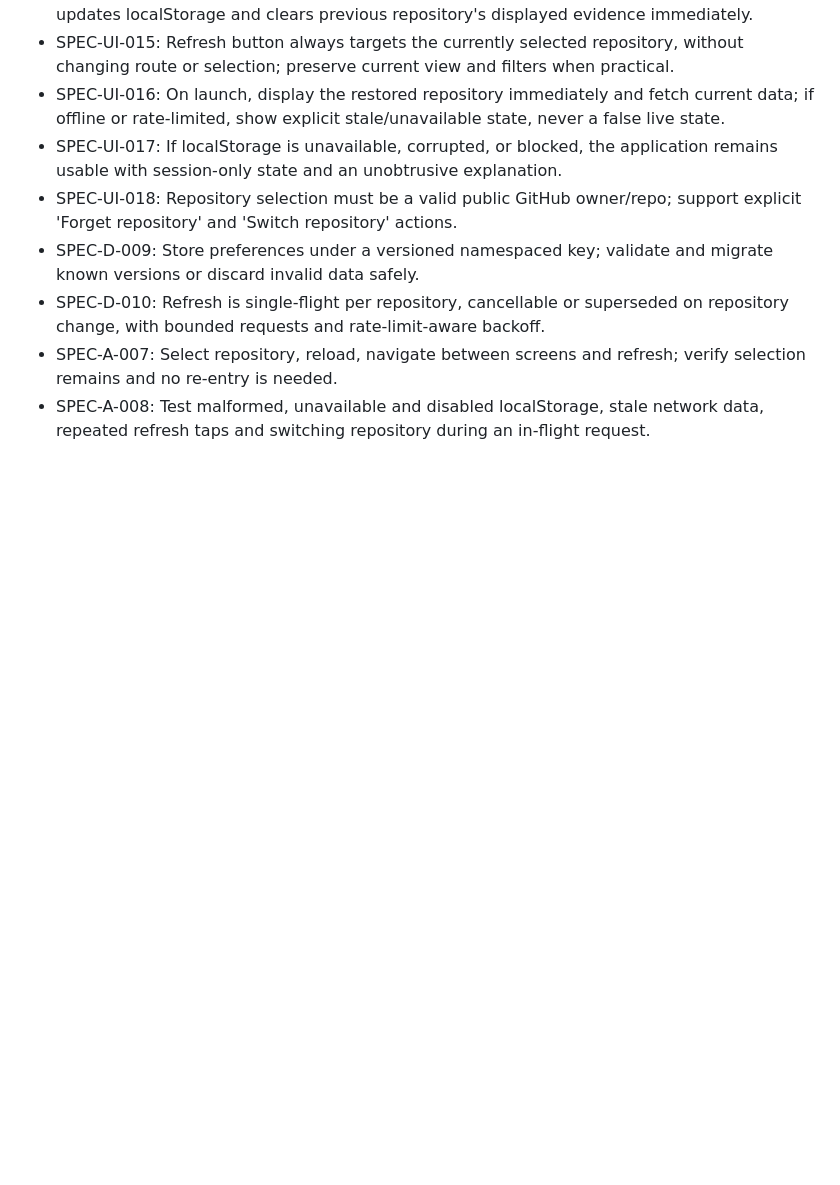
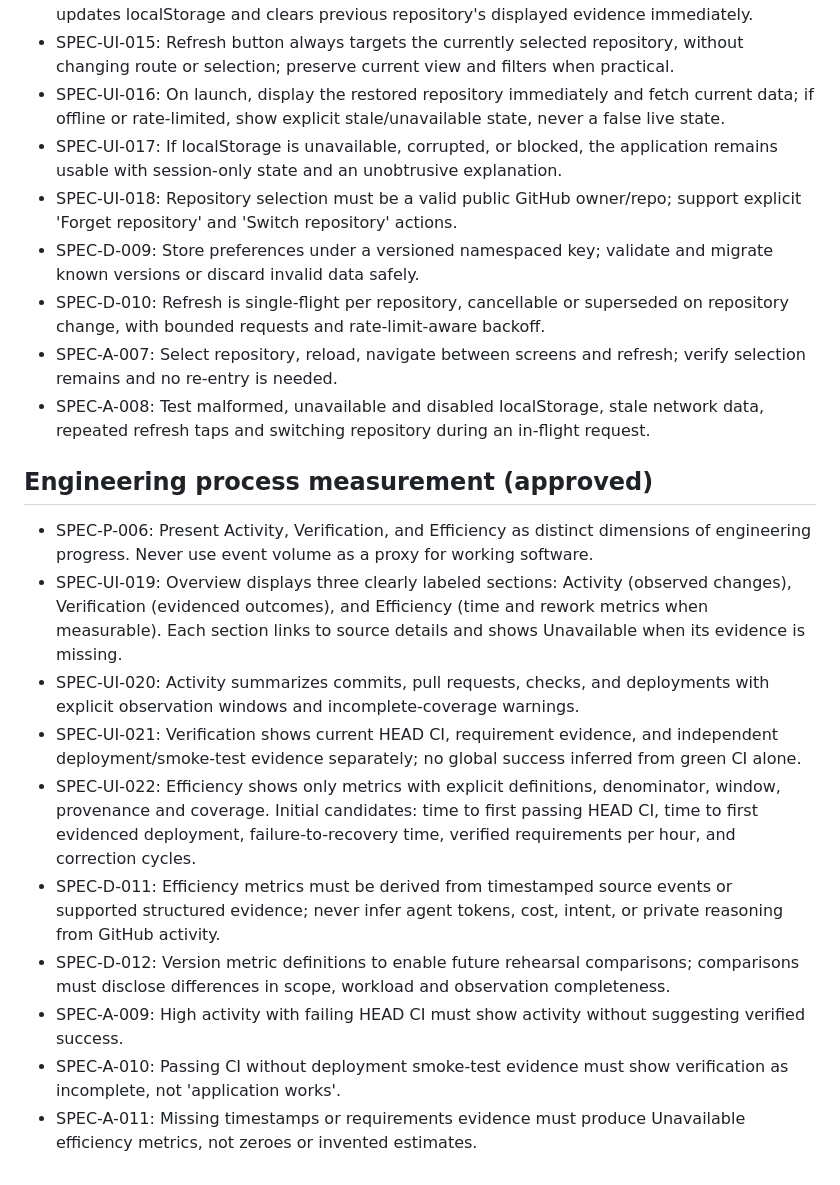
Before and after one commit to kemiller2002/specula, a Markdown page: requirements/PRODUCT.md, the part around the change. Drawn GitHub-style; blank space fills up the shorter version.

Commit message:
requirements: separate activity verification and efficiency with evidence-backed metrics

```diff
--- a/requirements/PRODUCT.md
+++ b/requirements/PRODUCT.md
@@ -52,3 +52,15 @@ Status: proposed. No implementation or acceptance claims.
 - SPEC-D-010: Refresh is single-flight per repository, cancellable or superseded on repository change, with bounded requests and rate-limit-aware backoff.
 - SPEC-A-007: Select repository, reload, navigate between screens and refresh; verify selection remains and no re-entry is needed.
 - SPEC-A-008: Test malformed, unavailable and disabled localStorage, stale network data, repeated refresh taps and switching repository during an in-flight request.
+
+## Engineering process measurement (approved)
+- SPEC-P-006: Present Activity, Verification, and Efficiency as distinct dimensions of engineering progress. Never use event volume as a proxy for working software.
+- SPEC-UI-019: Overview displays three clearly labeled sections: Activity (observed changes), Verification (evidenced outcomes), and Efficiency (time and rework metrics when measurable). Each section links to source details and shows Unavailable when its evidence is missing.
+- SPEC-UI-020: Activity summarizes commits, pull requests, checks, and deployments with explicit observation windows and incomplete-coverage warnings.
+- SPEC-UI-021: Verification shows current HEAD CI, requirement evidence, and independent deployment/smoke-test evidence separately; no global success inferred from green CI alone.
+- SPEC-UI-022: Efficiency shows only metrics with explicit definitions, denominator, window, provenance and coverage. Initial candidates: time to first passing HEAD CI, time to first evidenced deployment, failure-to-recovery time, verified requirements per hour, and correction cycles.
+- SPEC-D-011: Efficiency metrics must be derived from timestamped source events or supported structured evidence; never infer agent tokens, cost, intent, or private reasoning from GitHub activity.
+- SPEC-D-012: Version metric definitions to enable future rehearsal comparisons; comparisons must disclose differences in scope, workload and observation completeness.
+- SPEC-A-009: High activity with failing HEAD CI must show activity without suggesting verified success.
+- SPEC-A-010: Passing CI without deployment smoke-test evidence must show verification as incomplete, not 'application works'.
+- SPEC-A-011: Missing timestamps or requirements evidence must produce Unavailable efficiency metrics, not zeroes or invented estimates.
```
